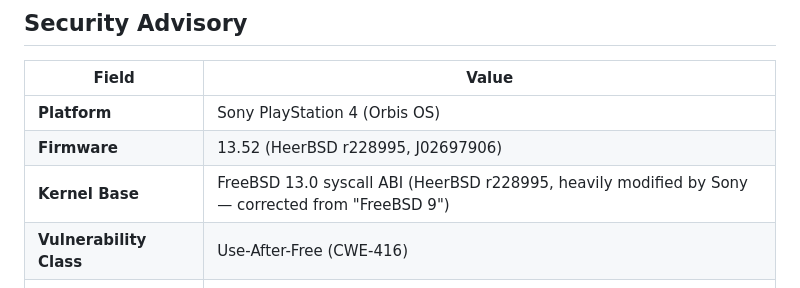
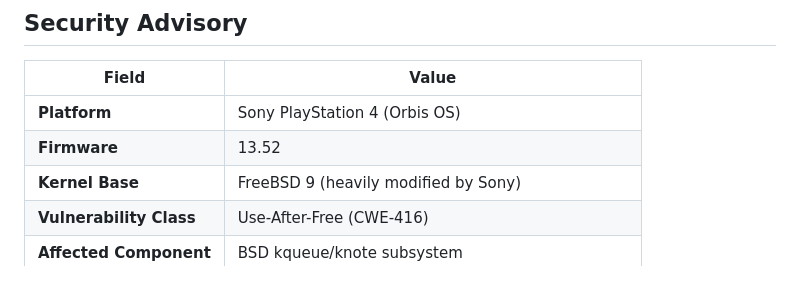
Before and after one commit to BillZaiD/ps4-kernel-uaf-research-fw1352, a Markdown page: README.md, the part around the change. Rendered like a GitHub page.

Commit message:
Revert README change: restore previously published state (aa5802c)
The FreeBSD 13.0 ABI correction moves to the standalone research-paper
repository; the original repo keeps its prior published content.

```diff
--- a/README.md
+++ b/README.md
@@ -5,8 +5,8 @@
 | Field | Value |
 |-------|-------|
 | **Platform** | Sony PlayStation 4 (Orbis OS) |
-| **Firmware** | 13.52 (HeerBSD r228995, J02697906) |
-| **Kernel Base** | FreeBSD 13.0 syscall ABI (HeerBSD r228995, heavily modified by Sony — corrected from "FreeBSD 9") |
+| **Firmware** | 13.52 |
+| **Kernel Base** | FreeBSD 9 (heavily modified by Sony) |
 | **Vulnerability Class** | Use-After-Free (CWE-416) |
 | **Affected Component** | BSD kqueue/knote subsystem |
 | **Impact** | Kernel type confusion, potential privilege escalation |
```
